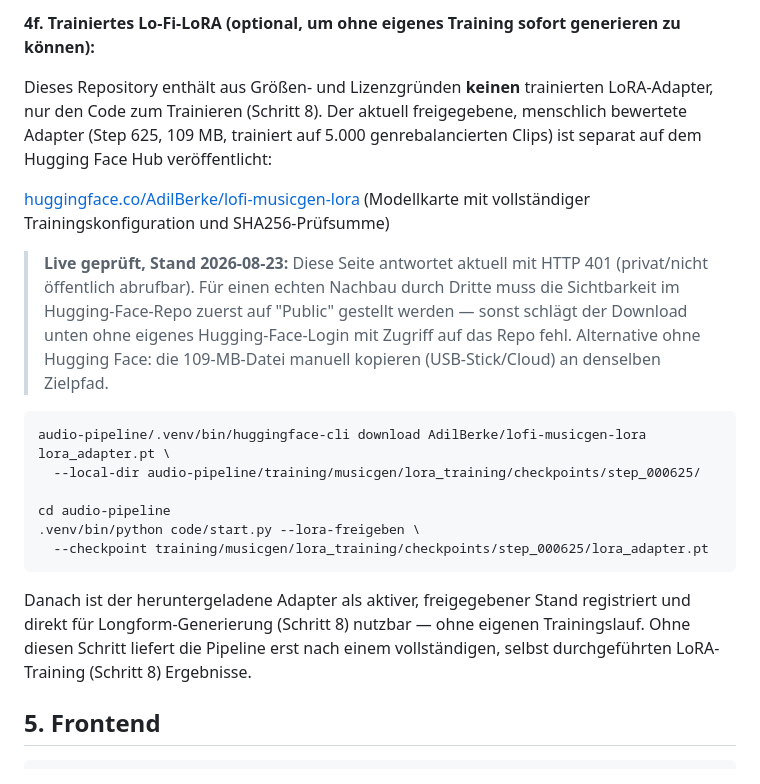
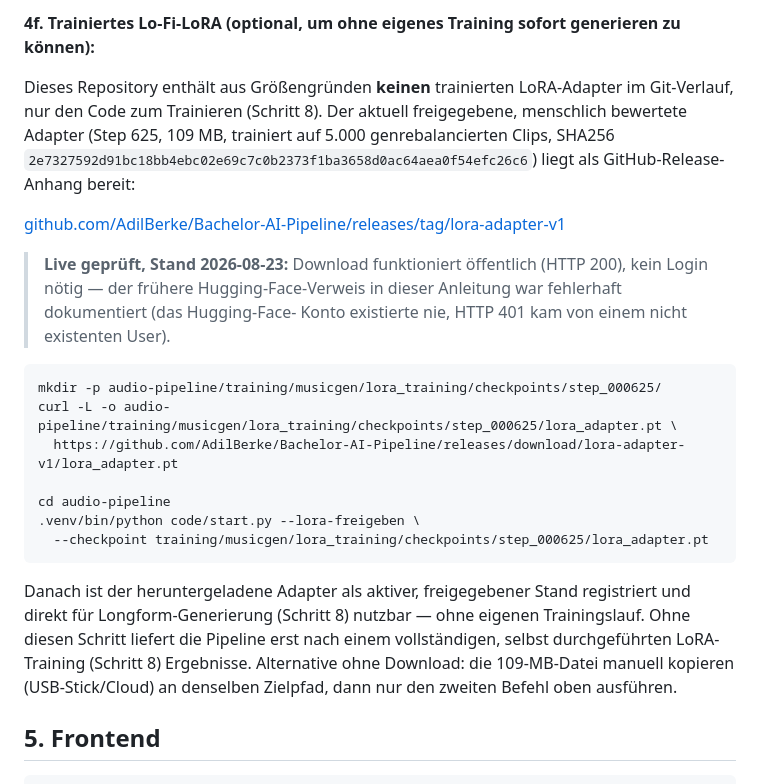
Before and after one commit to AdilBerke/Bachelor-AI-Pipeline, a Markdown page: REPRODUCIBILITY.md, the part around the change. GitHub-like rendering.

````diff
--- a/REPRODUCIBILITY.md
+++ b/REPRODUCIBILITY.md
@@ -132,22 +132,22 @@ unter `video-pipeline/lofi_pipeline/models/RealESRGAN_x4plus_anime_6B.pth` abgel
 
 **4f. Trainiertes Lo-Fi-LoRA (optional, um ohne eigenes Training sofort generieren zu können):**
 
-Dieses Repository enthält aus Größen- und Lizenzgründen **keinen** trainierten LoRA-Adapter, nur den
+Dieses Repository enthält aus Größengründen **keinen** trainierten LoRA-Adapter im Git-Verlauf, nur den
 Code zum Trainieren (Schritt 8). Der aktuell freigegebene, menschlich bewertete Adapter (Step 625,
-109 MB, trainiert auf 5.000 genrebalancierten Clips) ist separat auf dem Hugging Face Hub veröffentlicht:
+109 MB, trainiert auf 5.000 genrebalancierten Clips, SHA256
+`2e7327592d91bc18bb4ebc02e69c7c0b2373f1ba3658d0ac64aea0f54efc26c6`) liegt als GitHub-Release-Anhang
+bereit:
 
-[huggingface.co/AdilBerke/lofi-musicgen-lora](https://huggingface.co/AdilBerke/lofi-musicgen-lora)
-(Modellkarte mit vollständiger Trainingskonfiguration und SHA256-Prüfsumme)
+[github.com/AdilBerke/Bachelor-AI-Pipeline/releases/tag/lora-adapter-v1](https://github.com/AdilBerke/Bachelor-AI-Pipeline/releases/tag/lora-adapter-v1)
 
-> **Live geprüft, Stand 2026-08-23:** Diese Seite antwortet aktuell mit HTTP 401 (privat/nicht
-> öffentlich abrufbar). Für einen echten Nachbau durch Dritte muss die Sichtbarkeit im
-> Hugging-Face-Repo zuerst auf "Public" gestellt werden — sonst schlägt der Download unten ohne
-> eigenes Hugging-Face-Login mit Zugriff auf das Repo fehl. Alternative ohne Hugging Face: die
-> 109-MB-Datei manuell kopieren (USB-Stick/Cloud) an denselben Zielpfad.
+> **Live geprüft, Stand 2026-08-23:** Download funktioniert öffentlich (HTTP 200), kein Login nötig —
+> der frühere Hugging-Face-Verweis in dieser Anleitung war fehlerhaft dokumentiert (das Hugging-Face-
+> Konto existierte nie, HTTP 401 kam von einem nicht existenten User).
 
 ```bash
-audio-pipeline/.venv/bin/huggingface-cli download AdilBerke/lofi-musicgen-lora lora_adapter.pt \
-  --local-dir audio-pipeline/training/musicgen/lora_training/checkpoints/step_000625/
+mkdir -p audio-pipeline/training/musicgen/lora_training/checkpoints/step_000625/
+curl -L -o audio-pipeline/training/musicgen/lora_training/checkpoints/step_000625/lora_adapter.pt \
+  https://github.com/AdilBerke/Bachelor-AI-Pipeline/releases/download/lora-adapter-v1/lora_adapter.pt
 
 cd audio-pipeline
 .venv/bin/python code/start.py --lora-freigeben \
@@ -157,6 +157,8 @@ cd audio-pipeline
 Danach ist der heruntergeladene Adapter als aktiver, freigegebener Stand registriert und direkt für
 Longform-Generierung (Schritt 8) nutzbar — ohne eigenen Trainingslauf. Ohne diesen Schritt liefert die
 Pipeline erst nach einem vollständigen, selbst durchgeführten LoRA-Training (Schritt 8) Ergebnisse.
+Alternative ohne Download: die 109-MB-Datei manuell kopieren (USB-Stick/Cloud) an denselben Zielpfad,
+dann nur den zweiten Befehl oben ausführen.
 
 ## 5. Frontend
 
````
Also changed, not shown: NACHBAUANLEITUNG.md (+10 -10 lines).
